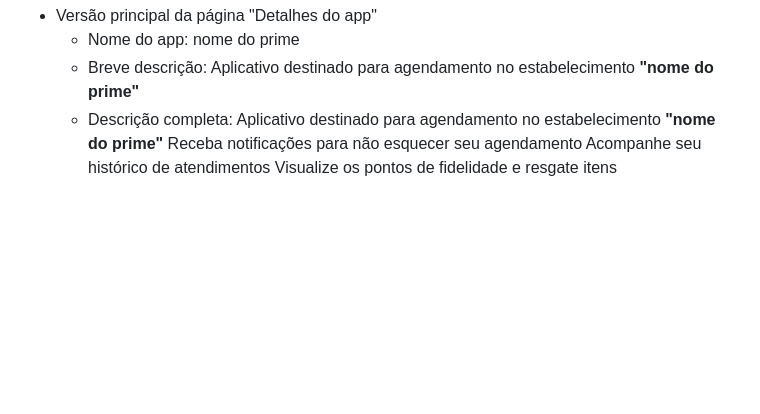
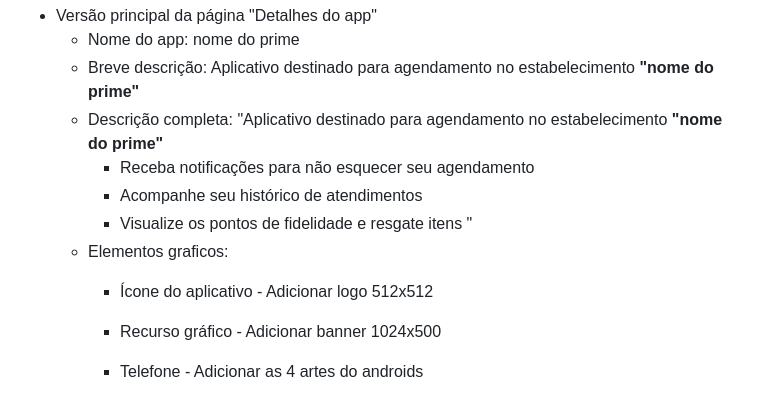
Before and after one commit to Andre-Favero/Canil-nodeTS, a Markdown page: README.md, the part around the change. Drawn GitHub-style; blank space fills up the shorter version.

```diff
--- a/README.md
+++ b/README.md
@@ -81,7 +81,16 @@ Passo a passo de como postar o prime nas lojas, PlayStore e AppStore
    - Versão principal da página "Detalhes do app"
       - Nome do app: nome do prime
       - Breve descrição: Aplicativo destinado para agendamento no estabelecimento **"nome do prime"**
-      - Descrição completa: Aplicativo destinado para agendamento no estabelecimento **"nome do prime"**
-                                    Receba notificações para não esquecer seu agendamento
-                                    Acompanhe seu histórico de atendimentos
-                                    Visualize os pontos de fidelidade e resgate itens
+      - Descrição completa: "Aplicativo destinado para agendamento no estabelecimento **"nome do prime"**
+          - Receba notificações para não esquecer seu agendamento
+          - Acompanhe seu histórico de atendimentos
+          - Visualize os pontos de fidelidade e resgate itens
+     "
+     - Elementos graficos:
+         - Ícone do aplicativo
+               - Adicionar logo 512x512
+
+         - Recurso gráfico
+               - Adicionar banner 1024x500
+         - Telefone
+               - Adicionar as 4 artes do androids
```
